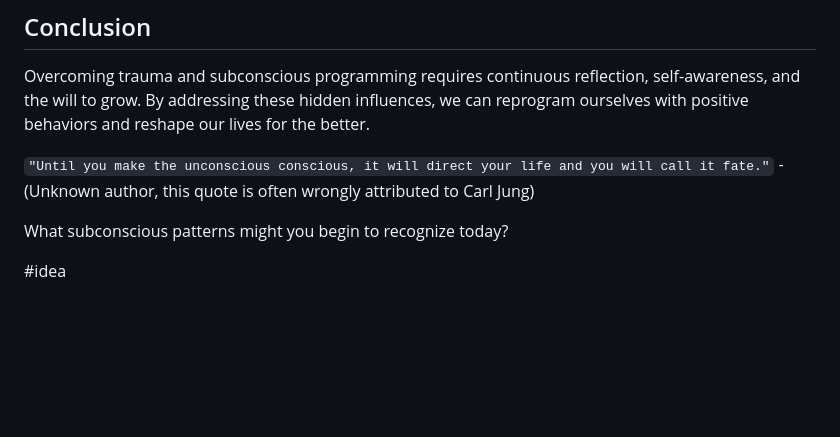
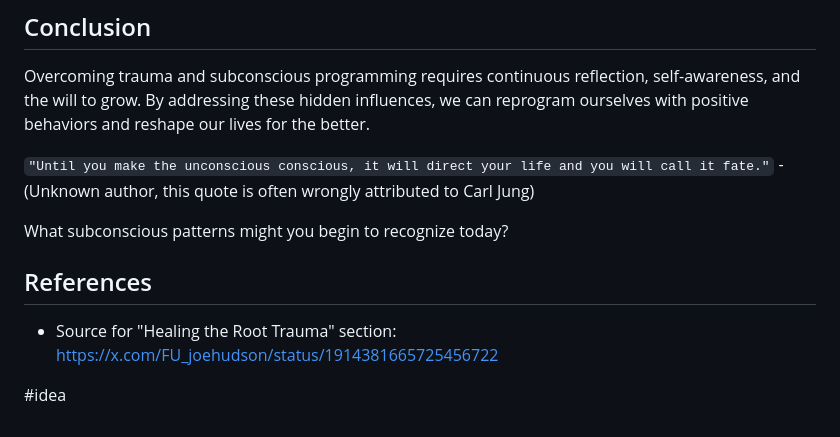
Before and after one commit to SeanPedersen/seanpedersen.github.io, a Markdown page: posts/conscious-reprogramming.md, the part around the change printed below. Rendered like a GitHub page; blank space fills up the shorter version.

Commit message:
Add refs

```diff
--- a/posts/conscious-reprogramming.md
+++ b/posts/conscious-reprogramming.md
@@ -66,4 +64,8 @@ Overcoming trauma and subconscious programming requires continuous reflection, s
 
 What subconscious patterns might you begin to recognize today?
 
+## References
+
+- Source for "Healing the Root Trauma" section: <https://x.com/FU_joehudson/status/1914381665725456722>
+
 #idea
```
Also changed, not shown: other parts of posts/conscious-reprogramming.md (+0 -2 lines).
